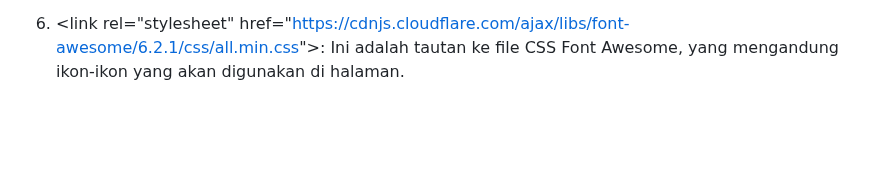
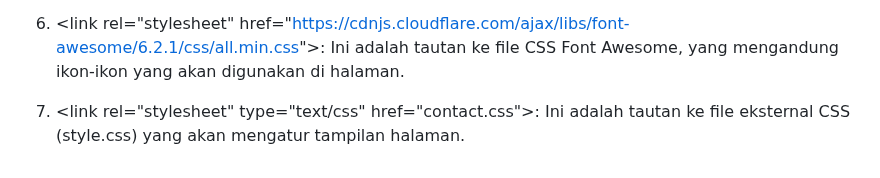
Before and after one commit to 22091397028AinulMufidh/Swiftshop, a Markdown page: README.md, the part around the change. GitHub-like rendering; blank space fills up the shorter version.

```diff
--- a/README.md
+++ b/README.md
@@ -1519,3 +1519,5 @@ Pada bagian ini menjelaskan apa yang akan terjadi ketika mengklik tautan signup.
 5. &lt;title&gt;Contact Page&lt;/title&gt;: Ini adalah judul halaman yang akan ditampilkan di tab peramban.
 
 6. &lt;link rel="stylesheet" href="https://cdnjs.cloudflare.com/ajax/libs/font-awesome/6.2.1/css/all.min.css"&gt;: Ini adalah tautan ke file CSS Font Awesome, yang mengandung ikon-ikon yang akan digunakan di halaman.
+
+7. &lt;link rel="stylesheet" type="text/css" href="contact.css"&gt;: Ini adalah tautan ke file eksternal CSS (style.css) yang akan mengatur tampilan halaman.
```
